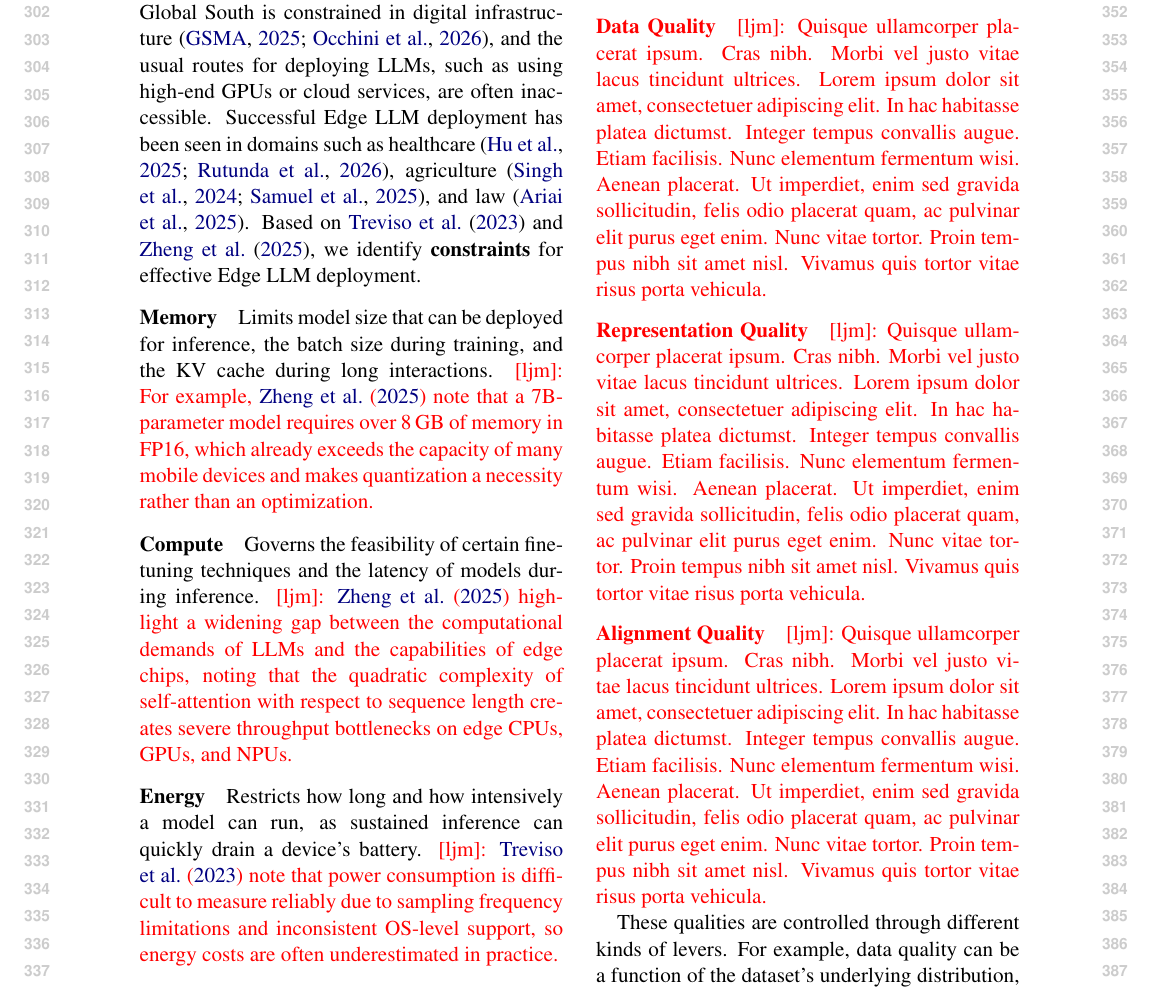
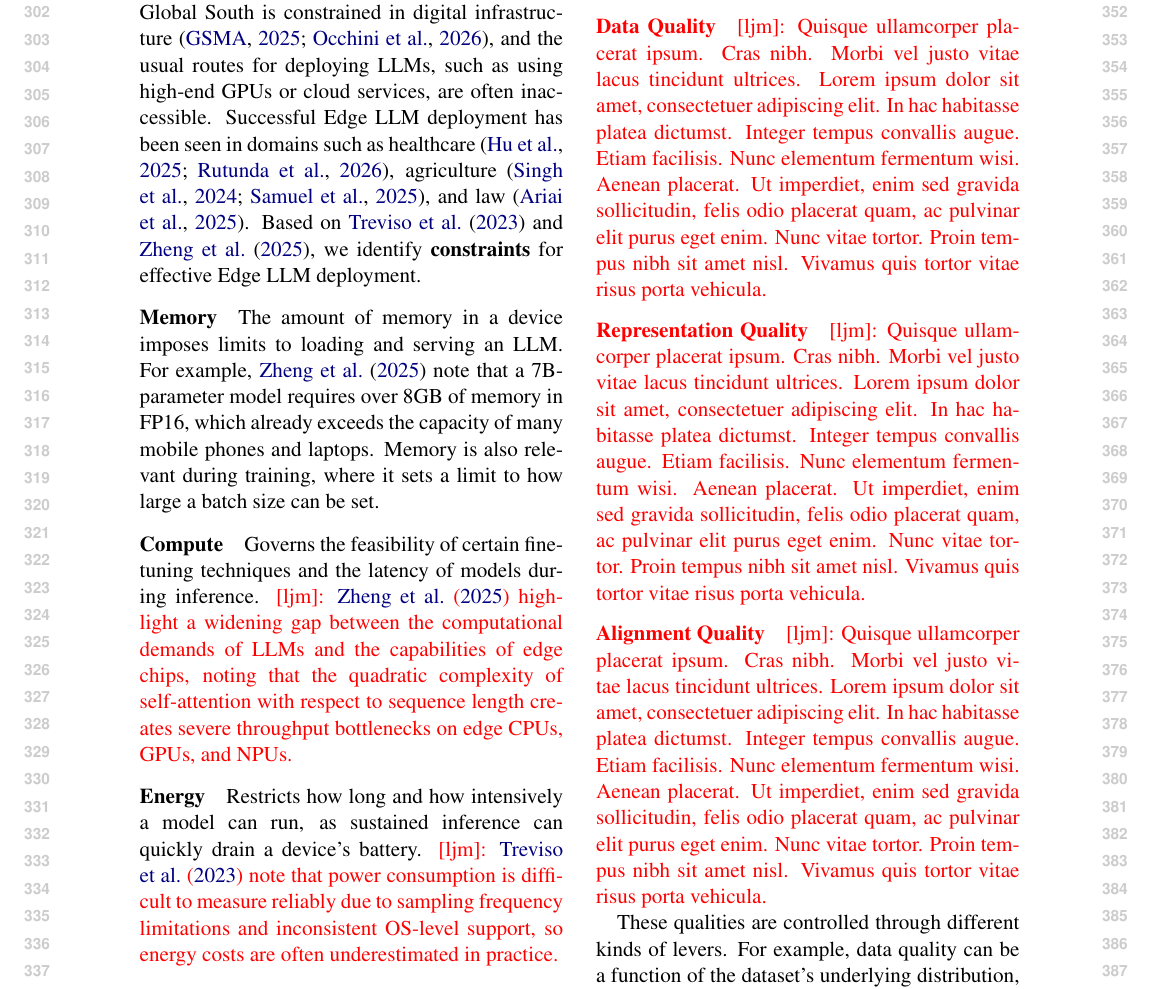
Before and after one commit to ljvmiranda921/multilinguality-at-the-edge, a LaTeX paper (tacl2021v1-template.tex): part of page 4 of 10, cut so that both start at the same text. Compiled offline with pdfLaTeX.

Commit message:
[wip] Update

```diff
--- a/tacl2021v1-template.tex
+++ b/tacl2021v1-template.tex
@@ -287,8 +287,14 @@ Successful Edge LLM deployment has been seen in domains such as healthcare \cite
 Based on \citet{treviso-etal-2023-efficient} and \citet{zheng2025reviewedgeLLM}, we identify \textbf{constraints} for effective Edge LLM deployment.
 
 \paragraph{Memory}
-Limits model size that can be deployed for inference, the batch size during training, and the KV cache during long interactions.
-\ljm{For example, \citet{zheng2025reviewedgeLLM} note that a 7B-parameter model requires over 8\,GB of memory in FP16, which already exceeds the capacity of many mobile devices and makes quantization a necessity rather than an optimization.}
+The amount of memory in a device imposes limits to loading and serving an LLM.
+For example, \citet{zheng2025reviewedgeLLM} note that a 7B-parameter model requires over 8GB of memory in FP16, which already exceeds the capacity of many mobile phones and laptops.
+Memory is also relevant during training, where it sets a limit to how large a batch size can be set.
+% In addition, memory is also a hard limit to the size of the KV cache, which can affect inference speed during long interactions.
+% For training, this can restrict the batch size available during training.
+% This deployment consideration
+% Limits model size that can be deployed for inference, the batch size during training, and the KV cache during long interactions.
+% \ljm{For example, \citet{zheng2025reviewedgeLLM} note that a 7B-parameter model requires over 8\,GB of memory in FP16, which already exceeds the capacity of many mobile devices and makes quantization a necessity rather than an optimization.}
 
 \paragraph{Compute}
 Governs the feasibility of certain finetuning techniques and the latency of models during inference.
```
